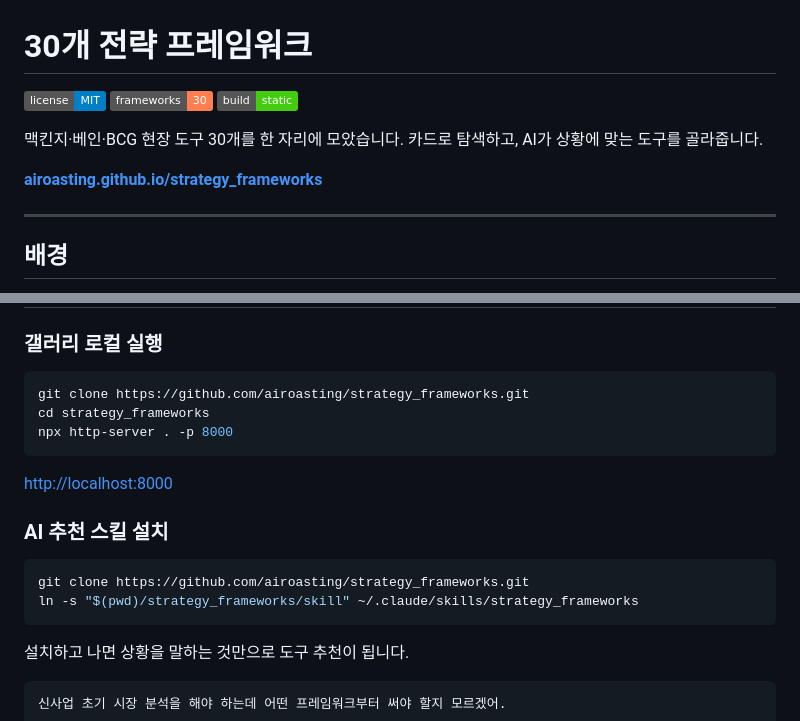
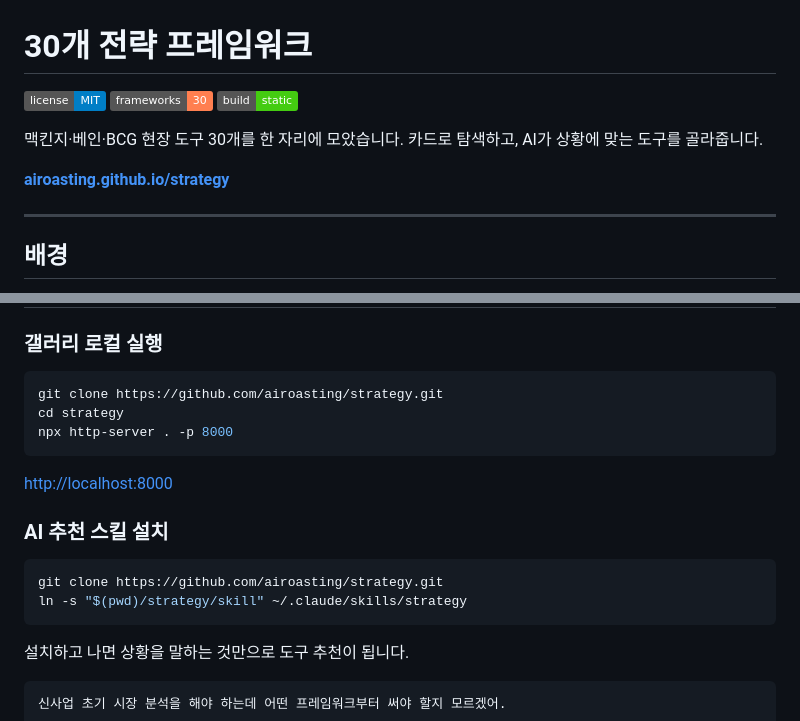
Before and after one commit to airoasting/strategy, a Markdown page: README.md, 2 parts joined by grey strips. GitHub-like rendering; badges without logos.

Commit message:
스킬명·레포명을 strategy로 변경
README GitHub URL, 심링크 경로, SKILL.md name·슬래시 커맨드 모두 strategy로 통일.

Co-Authored-By: Claude Sonnet 4.6 <noreply@anthropic.com>

````diff
--- a/README.md
+++ b/README.md
@@ -7,7 +7,7 @@
 맥킨지·베인·BCG 현장 도구 30개를 한 자리에 모았습니다.
 카드로 탐색하고, AI가 상황에 맞는 도구를 골라줍니다.
 
-**[airoasting.github.io/strategy_frameworks](https://airoasting.github.io/strategy_frameworks/)**
+**[airoasting.github.io/strategy](https://airoasting.github.io/strategy/)**
 
 ---
 
@@ -24,8 +24,8 @@
 ### 갤러리 로컬 실행
 
 ```bash
-git clone https://github.com/airoasting/strategy_frameworks.git
-cd strategy_frameworks
+git clone https://github.com/airoasting/strategy.git
+cd strategy
 npx http-server . -p 8000
 ```
 
@@ -34,8 +34,8 @@ npx http-server . -p 8000
 ### AI 추천 스킬 설치
 
 ```bash
-git clone https://github.com/airoasting/strategy_frameworks.git
-ln -s "$(pwd)/strategy_frameworks/skill" ~/.claude/skills/strategy_frameworks
+git clone https://github.com/airoasting/strategy.git
+ln -s "$(pwd)/strategy/skill" ~/.claude/skills/strategy
 ```
 
 설치하고 나면 상황을 말하는 것만으로 도구 추천이 됩니다.
````
Also changed, not shown: other parts of README.md (+1 -1 lines), skill/SKILL.md (+2 -2 lines).
